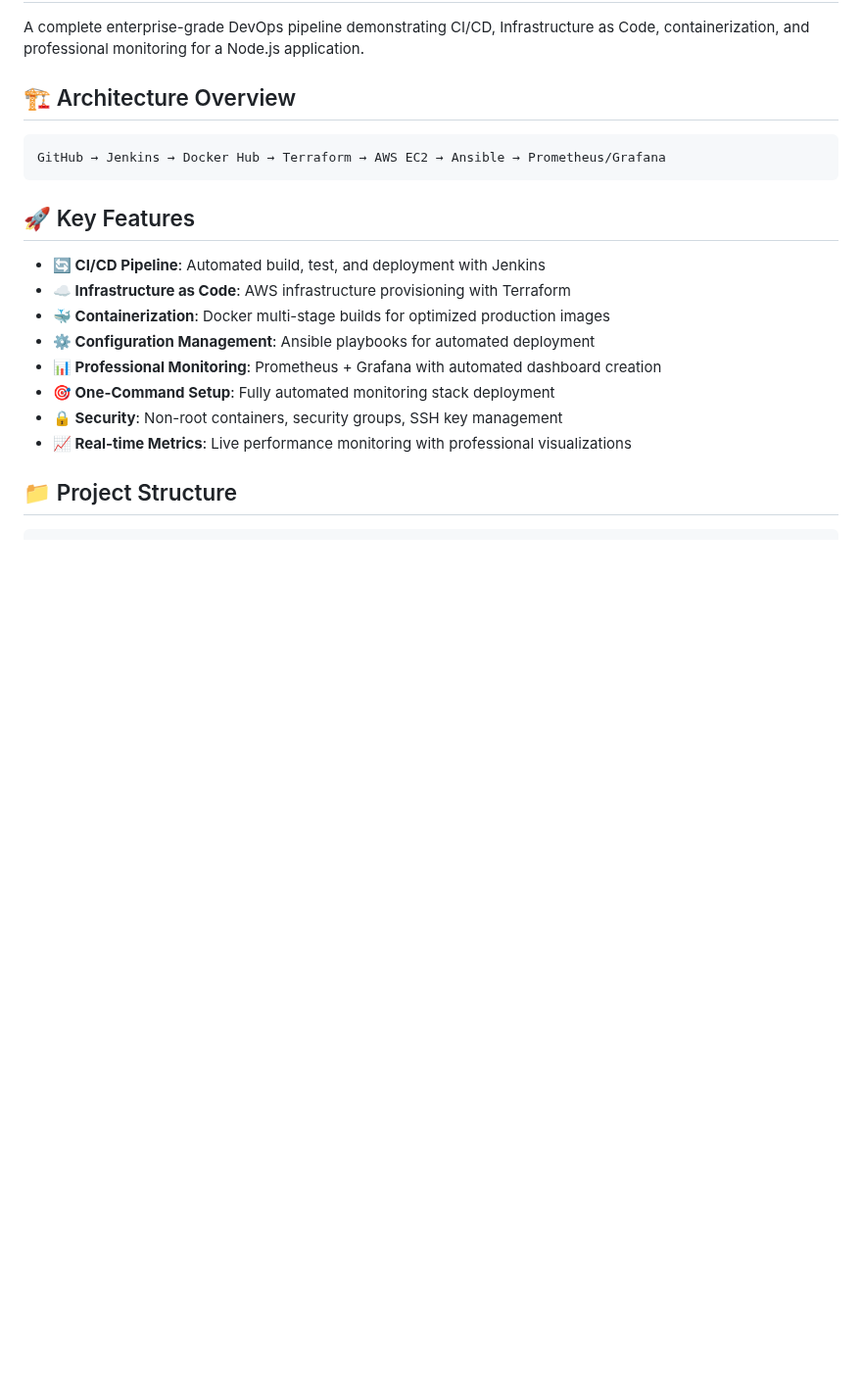
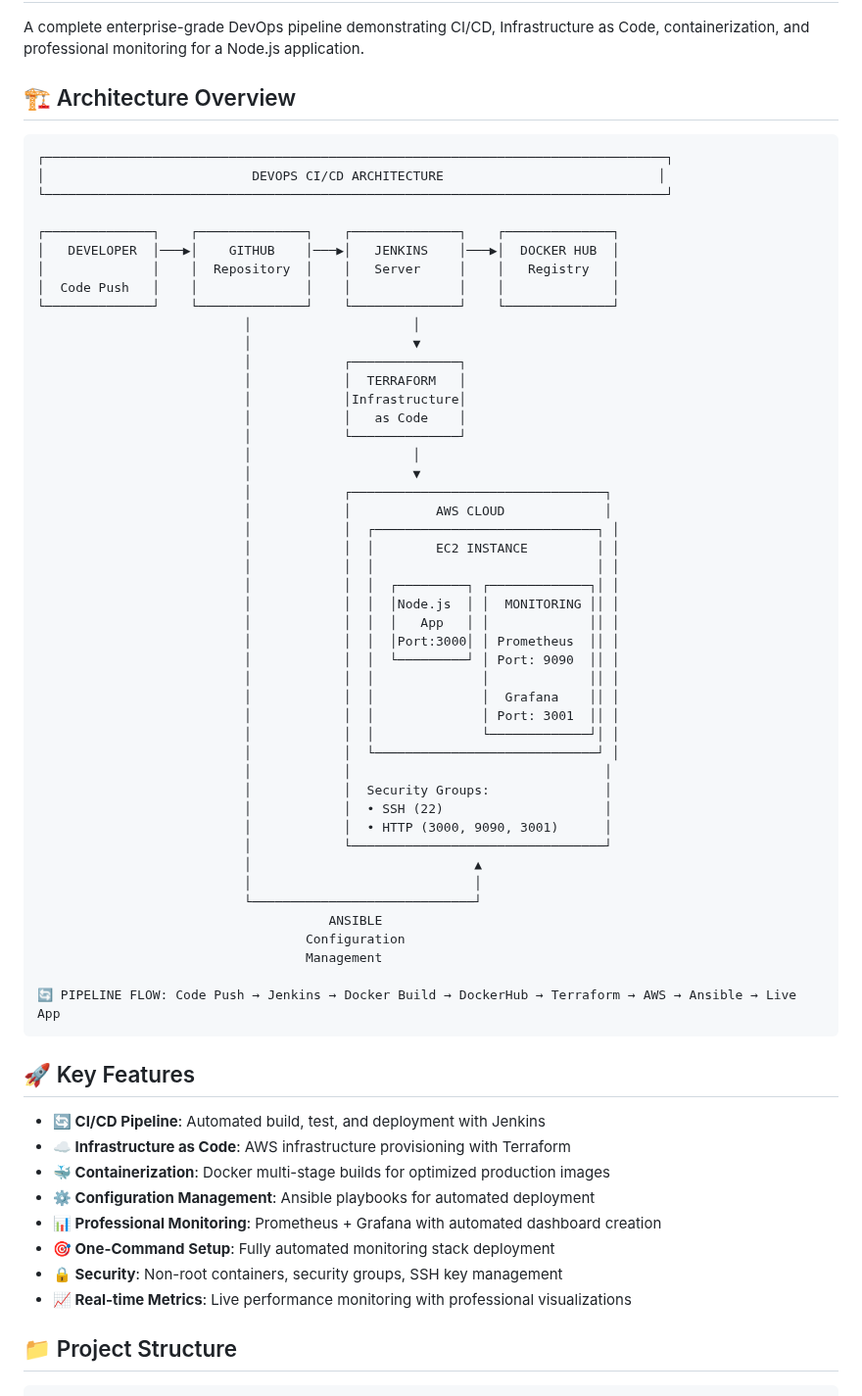
Before and after one commit to Janhavi-j001/Case-study, a Markdown page: README.md, the part around the change. Shown at 98% size. Rendered like a GitHub page; blank space fills up the shorter version.

Commit message:
Update README with detailed architecture diagram

````diff
--- a/README.md
+++ b/README.md
@@ -5,7 +5,52 @@ A complete enterprise-grade DevOps pipeline demonstrating CI/CD, Infrastructure
 ## 🏗️ Architecture Overview
 
 ```
-GitHub → Jenkins → Docker Hub → Terraform → AWS EC2 → Ansible → Prometheus/Grafana
+┌─────────────────────────────────────────────────────────────────────────────────┐
+│                           DEVOPS CI/CD ARCHITECTURE                            │
+└─────────────────────────────────────────────────────────────────────────────────┘
+
+┌──────────────┐    ┌──────────────┐    ┌──────────────┐    ┌──────────────┐
+│   DEVELOPER  │───▶│    GITHUB    │───▶│   JENKINS    │───▶│  DOCKER HUB  │
+│              │    │  Repository  │    │   Server     │    │   Registry   │
+│  Code Push   │    │              │    │              │    │              │
+└──────────────┘    └──────────────┘    └──────────────┘    └──────────────┘
+                           │                     │
+                           │                     ▼
+                           │            ┌──────────────┐
+                           │            │  TERRAFORM   │
+                           │            │Infrastructure│
+                           │            │   as Code    │
+                           │            └──────────────┘
+                           │                     │
+                           │                     ▼
+                           │            ┌─────────────────────────────────┐
+                           │            │           AWS CLOUD             │
+                           │            │  ┌─────────────────────────────┐ │
+                           │            │  │        EC2 INSTANCE         │ │
+                           │            │  │                             │ │
+                           │            │  │  ┌─────────┐ ┌─────────────┐│ │
+                           │            │  │  │Node.js  │ │  MONITORING ││ │
+                           │            │  │  │   App   │ │             ││ │
+                           │            │  │  │Port:3000│ │ Prometheus  ││ │
+                           │            │  │  └─────────┘ │ Port: 9090  ││ │
+                           │            │  │              │             ││ │
+                           │            │  │              │  Grafana    ││ │
+                           │            │  │              │ Port: 3001  ││ │
+                           │            │  │              └─────────────┘│ │
+                           │            │  └─────────────────────────────┘ │
+                           │            │                                 │
+                           │            │  Security Groups:               │
+                           │            │  • SSH (22)                     │
+                           │            │  • HTTP (3000, 9090, 3001)      │
+                           │            └─────────────────────────────────┘
+                           │                             ▲
+                           │                             │
+                           └─────────────────────────────┘
+                                      ANSIBLE
+                                   Configuration
+                                   Management
+
+🔄 PIPELINE FLOW: Code Push → Jenkins → Docker Build → DockerHub → Terraform → AWS → Ansible → Live App
 ```
 
 ## 🚀 Key Features
````
